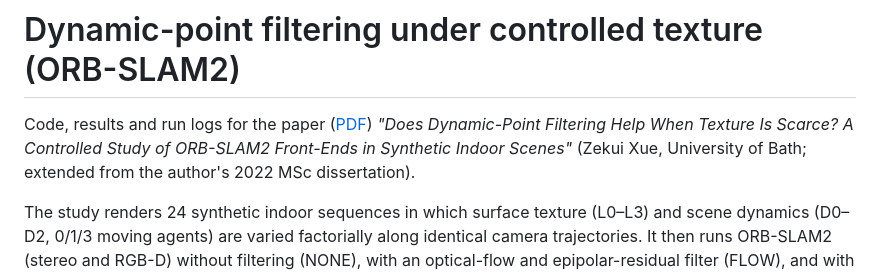
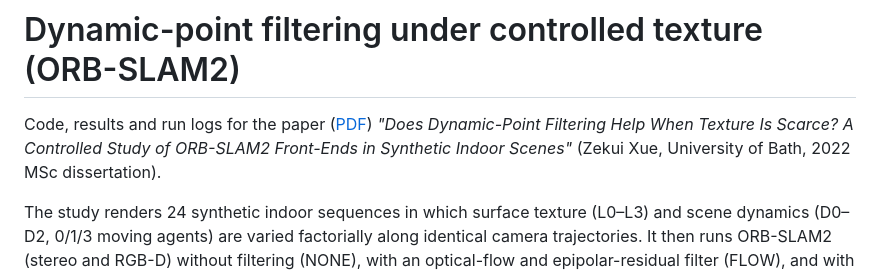
Before and after one commit to felixxxue/texture-dynamics-slam, a Markdown page: README.md, the part around the change. Drawn GitHub-style.

Commit message:
update information

```diff
--- a/README.md
+++ b/README.md
@@ -1,6 +1,6 @@
 # Dynamic-point filtering under controlled texture (ORB-SLAM2)
 
-Code, results and run logs for the paper ([PDF](paper/main.pdf)) *"Does Dynamic-Point Filtering Help When Texture Is Scarce? A Controlled Study of ORB-SLAM2 Front-Ends in Synthetic Indoor Scenes"* (Zekui Xue, University of Bath; extended from the author's 2022 MSc dissertation).
+Code, results and run logs for the paper ([PDF](paper/main.pdf)) *"Does Dynamic-Point Filtering Help When Texture Is Scarce? A Controlled Study of ORB-SLAM2 Front-Ends in Synthetic Indoor Scenes"* (Zekui Xue, University of Bath, 2022 MSc dissertation).
 
 The study renders 24 synthetic indoor sequences in which surface texture (L0–L3) and scene dynamics (D0–D2, 0/1/3 moving agents) are varied factorially along identical camera trajectories. It then runs ORB-SLAM2 (stereo and RGB-D) without filtering (NONE), with an optical-flow and epipolar-residual filter (FLOW), and with a multi-view depth-consistency filter (GEOM): 2 scenes × 4 × 3 × 3 filters × 2 sensors × 5 runs = 720 runs.
 
```
